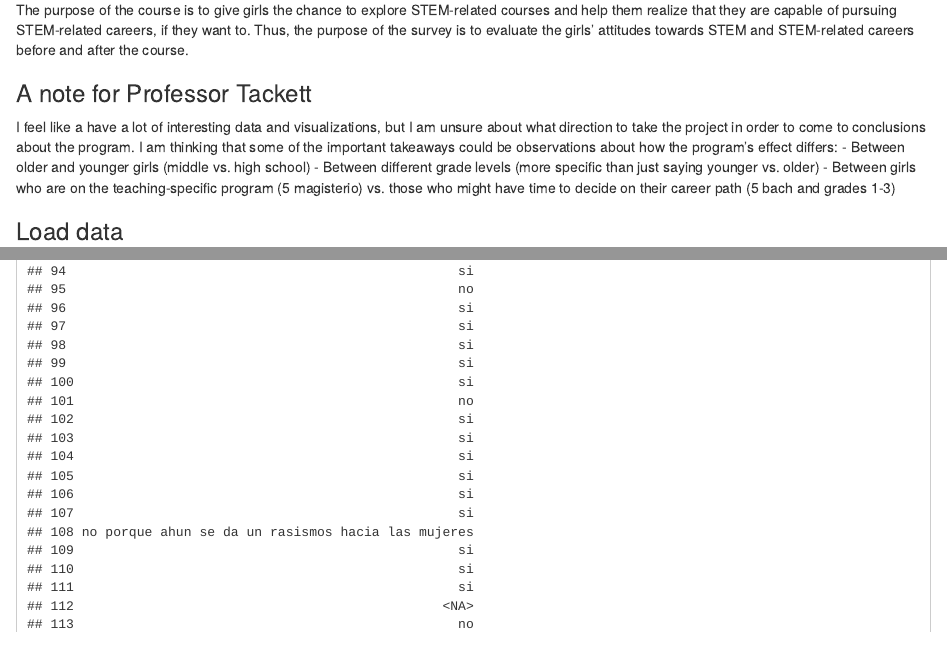
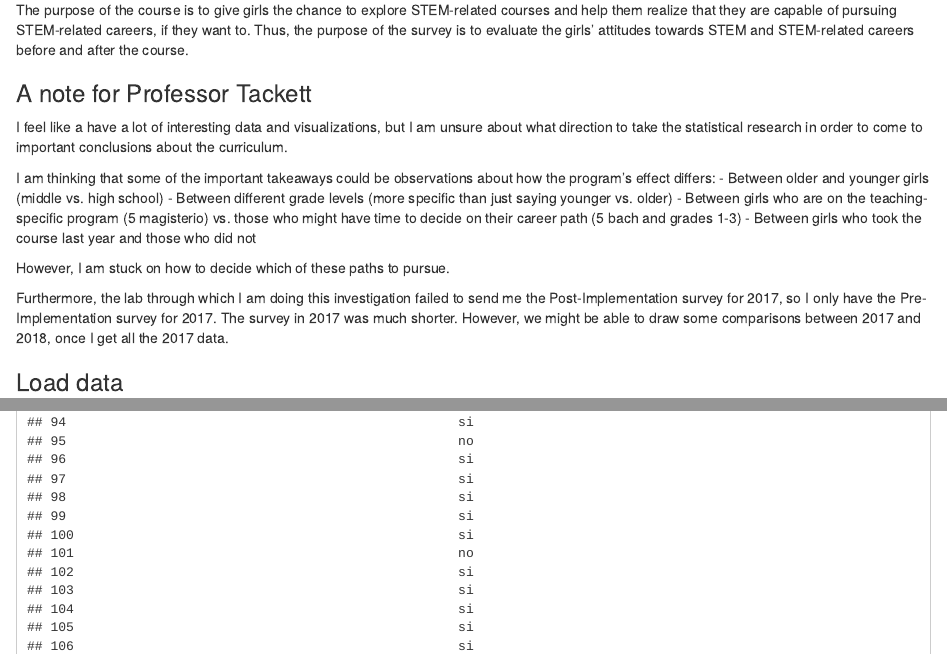
Before and after one commit to valentina-alvarez/Guatemala-Data, an R Markdown document (Empower 2018.Rmd): the page in a window 1100 px wide, from 430 px down, and a second part further down, joined at a grey line. Rendered offline with R 4.5, knitr and Pandoc, with nearby package versions.

Commit message:
More notes

````diff
--- a/Empower 2018.Rmd
+++ b/Empower 2018.Rmd
@@ -22,10 +22,17 @@ This survey was conducted on 143 girls in an all-girl boarding school in Guatema
 The purpose of the course is to give girls the chance to explore STEM-related courses and help them realize that they are capable of pursuing STEM-related careers, if they want to. Thus, the purpose of the survey is to evaluate the girls' attitudes towards STEM and STEM-related careers before and after the course.
 
 ### A note for Professor Tackett
-I feel like a have a lot of interesting data and visualizations, but I am unsure about what direction to take the project in order to come to conclusions about the program. I am thinking that some of the important takeaways could be observations about how the program's effect differs:
+I feel like a have a lot of interesting data and visualizations, but I am unsure about what direction to take the statistical research in order to come to important conclusions about the curriculum.
+
+I am thinking that some of the important takeaways could be observations about how the program's effect differs:
 - Between older and younger girls (middle vs. high school)
 - Between different grade levels (more specific than just saying younger vs. older)
 - Between girls who are on the teaching-specific program (5 magisterio) vs. those who might have time to decide on their career path (5 bach and grades 1-3)
+- Between girls who took the course last year and those who did not
+
+However, I am stuck on how to decide which of these paths to pursue.
+
+Furthermore, the lab through which I am doing this investigation failed to send me the Post-Implementation survey for 2017, so I only have the Pre-Implementation survey for 2017. The survey in 2017 was much shorter. However, we might be able to draw some comparisons between 2017 and 2018, once I get all the 2017 data.
 
 ### Load data
 ```{r load-data}
````
